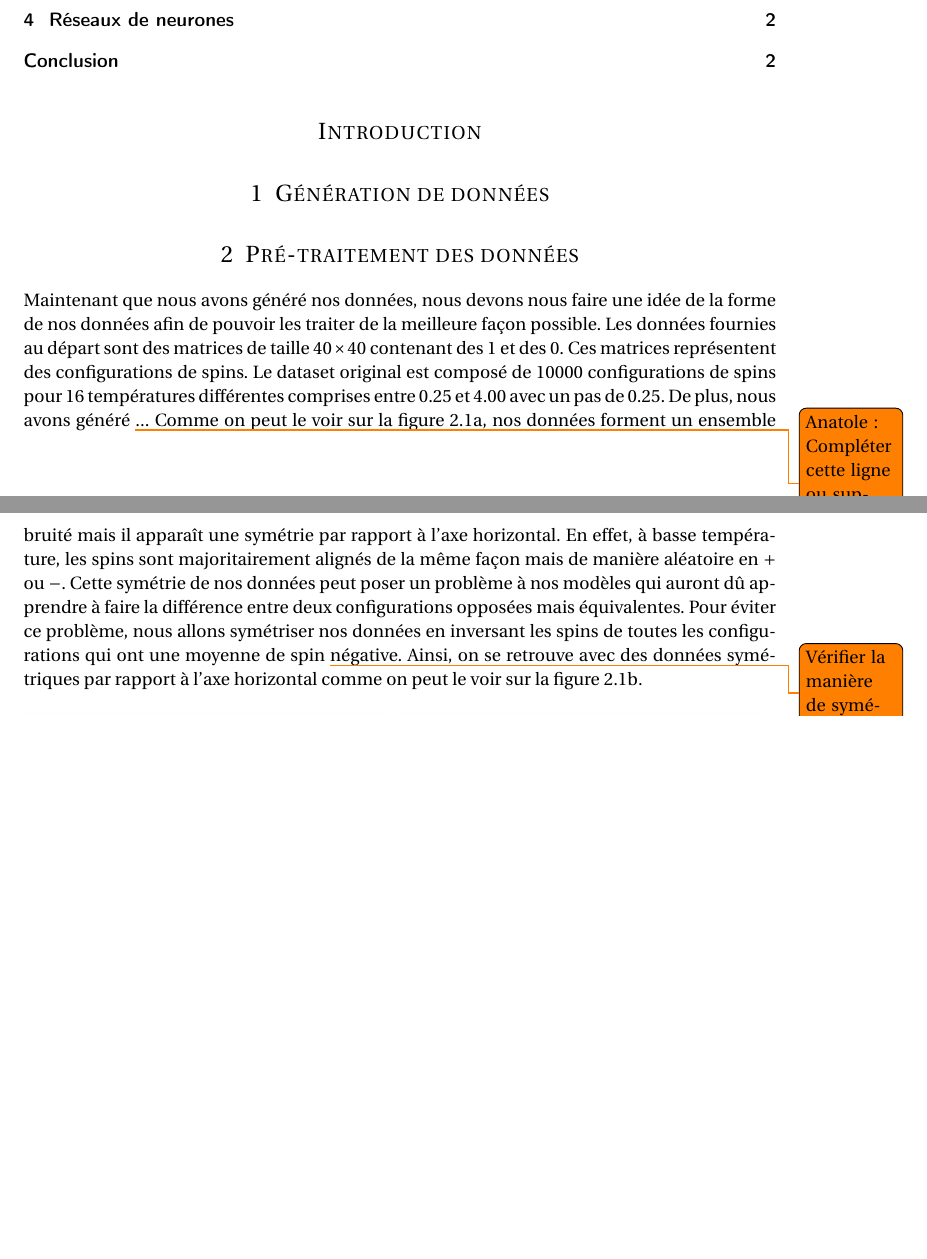
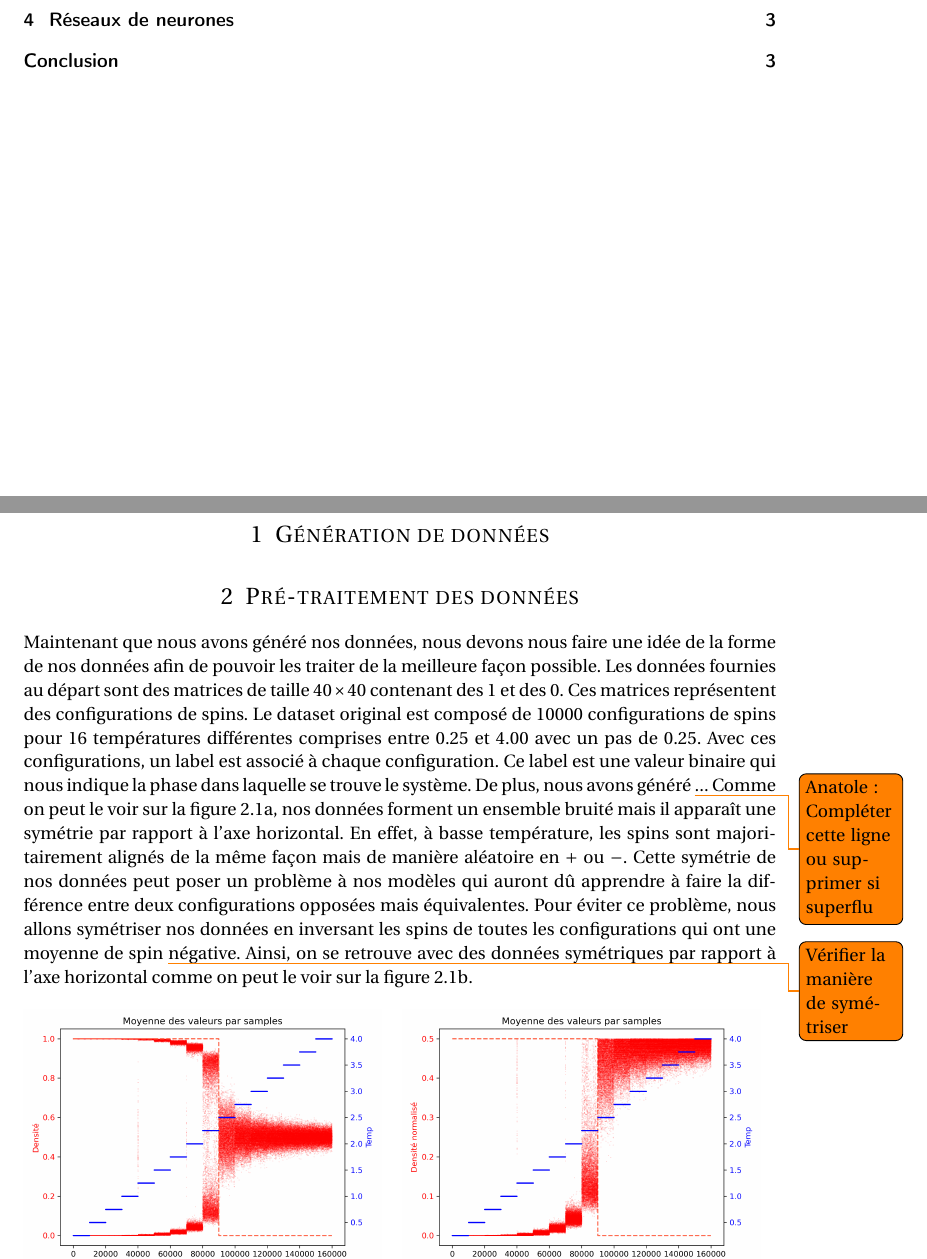
Before and after one commit to ma2this510/Ising-Model_IA_M1, a LaTeX document (Rapport/main.tex): two parts of pages 1 and 2 of 2 before the commit and two parts of pages 1 and 2 of 3 after it, joined at a grey line, cut so that both start at the same text, the shorter picture padded with empty space. Compiled offline with pdfLaTeX.

Commit message:
Pré-traitement finis je pense

```diff
--- a/Rapport/main.tex
+++ b/Rapport/main.tex
@@ -60,6 +62,7 @@
 \section{Pré-traitement des données}
 Maintenant que nous avons généré nos données, nous devons nous faire une idée de la forme de nos données afin de pouvoir les traiter de la meilleure façon possible.
 Les données fournies au départ sont des matrices de taille $40 \times 40$ contenant des $1$ et des $0$. Ces matrices représentent des configurations de spins. Le dataset original est composé de $10000$ configurations de spins pour $16$ températures différentes comprises entre $0.25$ et $4.00$ avec un pas de $0.25$.
+Avec ces configurations, un label est associé à chaque configuration. Ce label est une valeur binaire qui nous indique la phase dans laquelle se trouve le système.
 De plus, nous avons généré \todo{Anatole : Compléter cette ligne ou supprimer si superflu}...
 Comme on peut le voir sur la figure \ref{fig:rawdata}, nos données forment un ensemble bruité mais il apparaît une symétrie par rapport à l'axe horizontal. En effet, à basse température, les spins sont majoritairement alignés de la même façon mais de manière aléatoire en $+$ ou $-$.
 Cette symétrie de nos données peut poser un problème à nos modèles qui auront dû apprendre à faire la différence entre deux configurations opposées mais équivalentes. Pour éviter ce problème, nous allons symétriser nos données en inversant les spins de toutes les configurations qui ont une moyenne de spin \todo{Vérifier la manière de symétriser} négative.
```
Also changed, not shown: Rapport/main.pdf, Rapport/main.tex (2 more changed lines).
